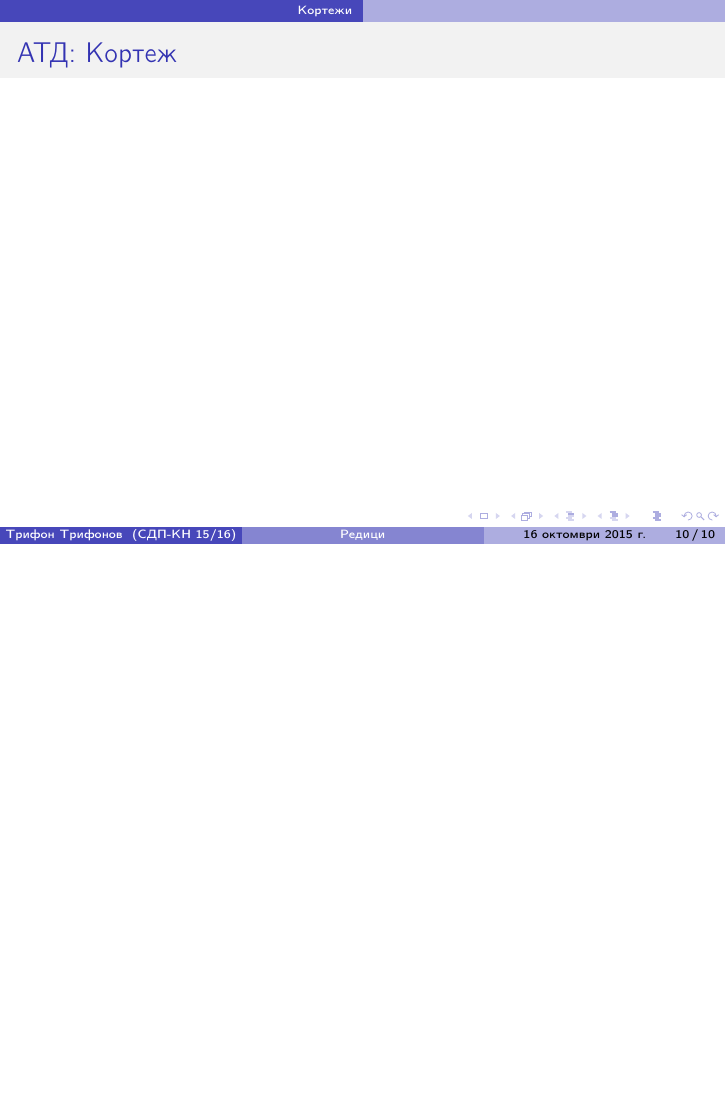
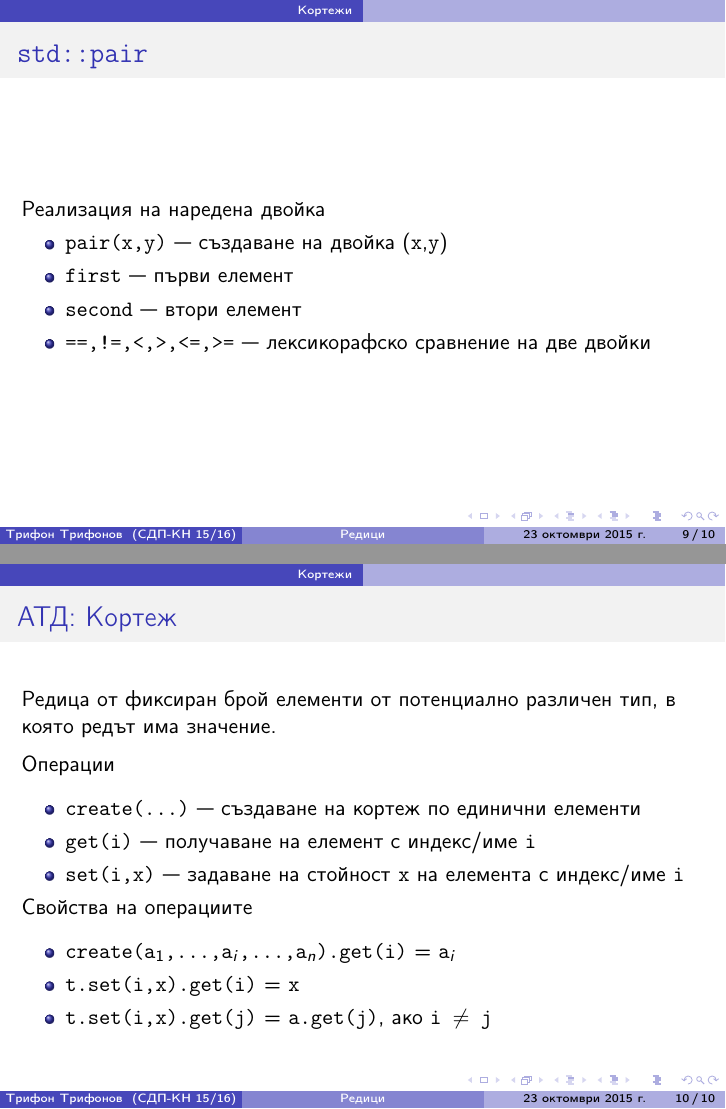
Before and after one commit to triffon/sdp-slides, LaTeX slides (array.tex): page 10 of 10 before the commit and pages 10 and 11 of 11 after it, the two joined at a grey line, the shorter picture padded with empty space. Compiled offline with pdfLaTeX.

Commit message:
Допълнени слайдовете за редици

```diff
--- a/array.tex
+++ b/array.tex
@@ -3,7 +3,7 @@
 
 \title{Редици}
 
-\date{16 октомври 2015 г.}
+\date{23 октомври 2015 г.}
 
 \titlegraphic{\includegraphics[height=0.3\textheight]{images/array.jpg}}
 
@@ -139,10 +170,40 @@
 
 \begin{frame}
   \frametitle{\tt{std::pair}}
+
+  Реализация на наредена двойка
+  \begin{itemize}
+  \item \tt{pair(x,y)} --- създаване на двойка (\tt x,\tt y)
+  \item \tt{first} --- първи елемент
+  \item \tt{second} --- втори елемент
+  \item \tt{==,!=,<,>,<=,>=} --- лексикорафско сравнение на две двойки
+  \end{itemize}
 \end{frame}
 
 \begin{frame}
   \frametitle{АТД: Кортеж}
+
+  Редица от фиксиран брой елементи от потенциално различен тип, в която редът има значение.
+  \vspace{0.5em}
+
+  Операции
+  \vspace{0.5em}
+
+  \begin{itemize}
+  \item \tt{create(...)} --- създаване на кортеж по единични елементи
+  \item \tt{get(i)} --- получаване на елемент с индекс/име \tt i
+  \item \tt{set(i,x)} --- задаване на стойност \tt x на елемента с индекс/име \tt i
+  \end{itemize}
+
+  Свойства на операциите
+  \vspace{0.5em}
+
+  \begin{itemize}
+  \item \tt{create(a$_1$,\ldots,a$_i$,\ldots,a$_n$).get(i)} = \tt{a$_i$}
+  \item \tt{t.set(i,x).get(i)} = \tt x
+  \item \tt{t.set(i,x).get(j)} = \tt{a.get(j)}, ако \tt{i $\neq$ j}
+  \end{itemize}
+
 \end{frame}
 
 \end{document}
```
Also changed, not shown: datastruct.tex (+1 -1 lines), array.tex (37 more changed lines).
